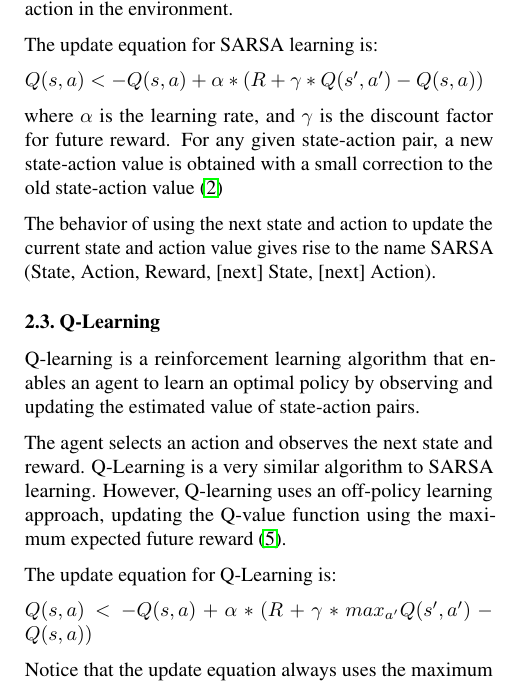
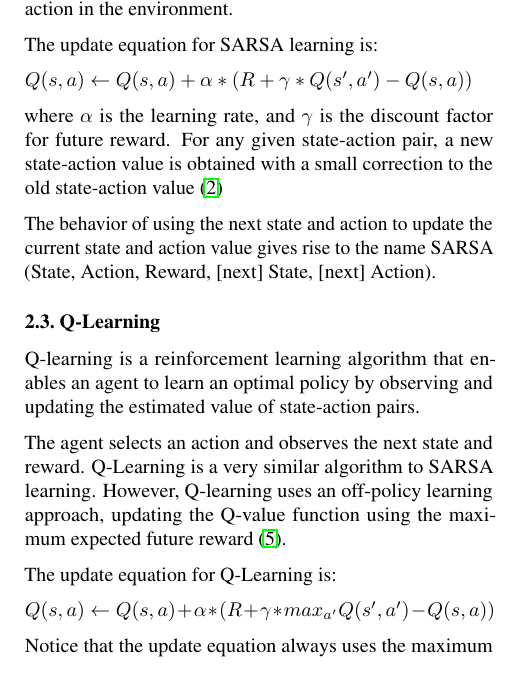
Before and after one commit to khoicodesthings/RLProject, a LaTeX document (final-report/main.tex, which reads final-report/lit-review.tex): part of one column of page 1 of 4, cut so that both start at the same text. Compiled offline with pdfLaTeX.

Commit message:
Update some lit review

```diff
--- a/final-report/lit-review.tex
+++ b/final-report/lit-review.tex
@@ -19,7 +19,7 @@
 
 The update equation for SARSA learning is:
 
-$Q(s,a) <- Q(s,a) + \alpha*(R + \gamma*Q(s',a') - Q(s,a))$
+$Q(s,a) \leftarrow Q(s,a) + \alpha*(R + \gamma*Q(s',a') - Q(s,a))$
 
 where $\alpha$ is the learning rate, and $\gamma$ is the discount factor for future reward. For any given state-action pair, a new state-action value is obtained
 with a small correction to the old state-action value~\citep{graepel2004learning}
@@ -34,6 +34,6 @@
 
 The update equation for Q-Learning is:
 
-$Q(s,a) <- Q(s,a) + \alpha*(R + \gamma*max_{a'}Q(s',a') - Q(s,a))$
+$Q(s,a) \leftarrow Q(s,a) + \alpha*(R + \gamma*max_{a'}Q(s',a') - Q(s,a))$
 
 Notice that the update equation always uses the maximum Q value to update the current state, action value.
```
Also changed, not shown: final-report/main.pdf, 2 other files.
